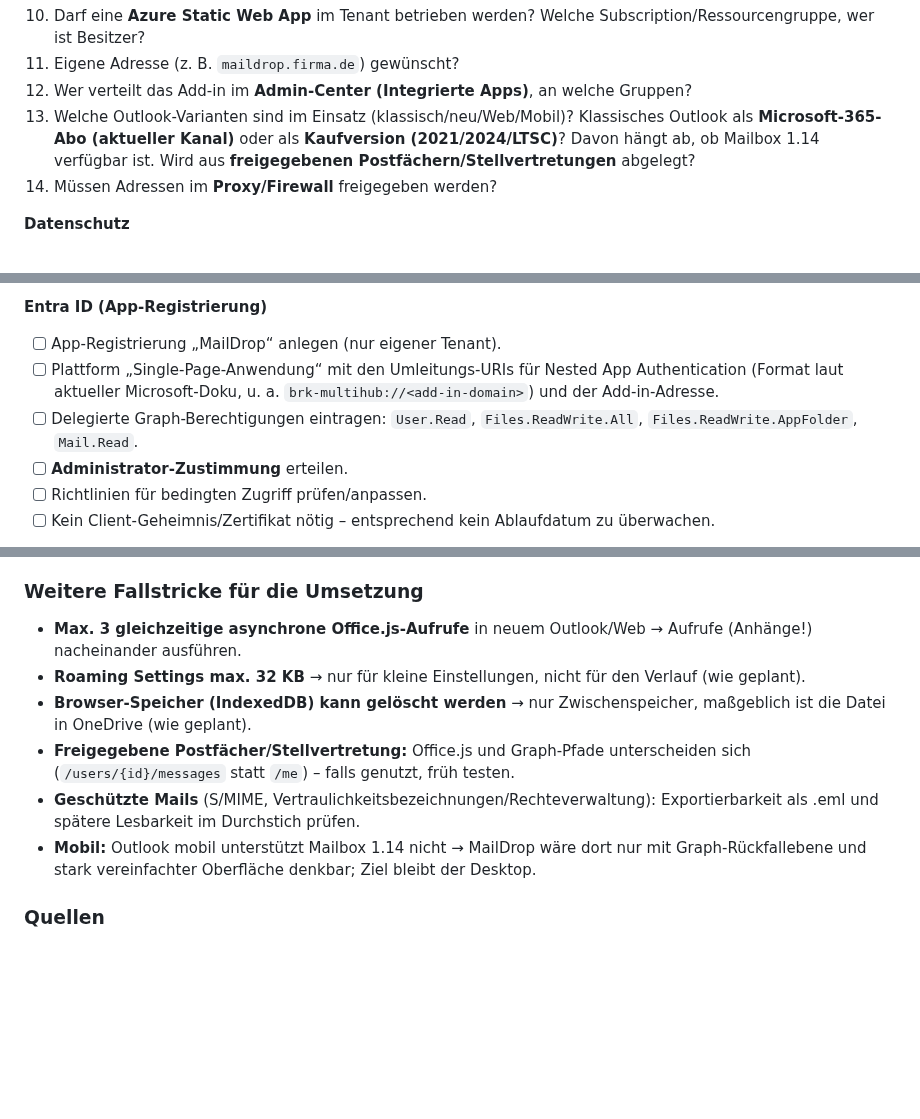
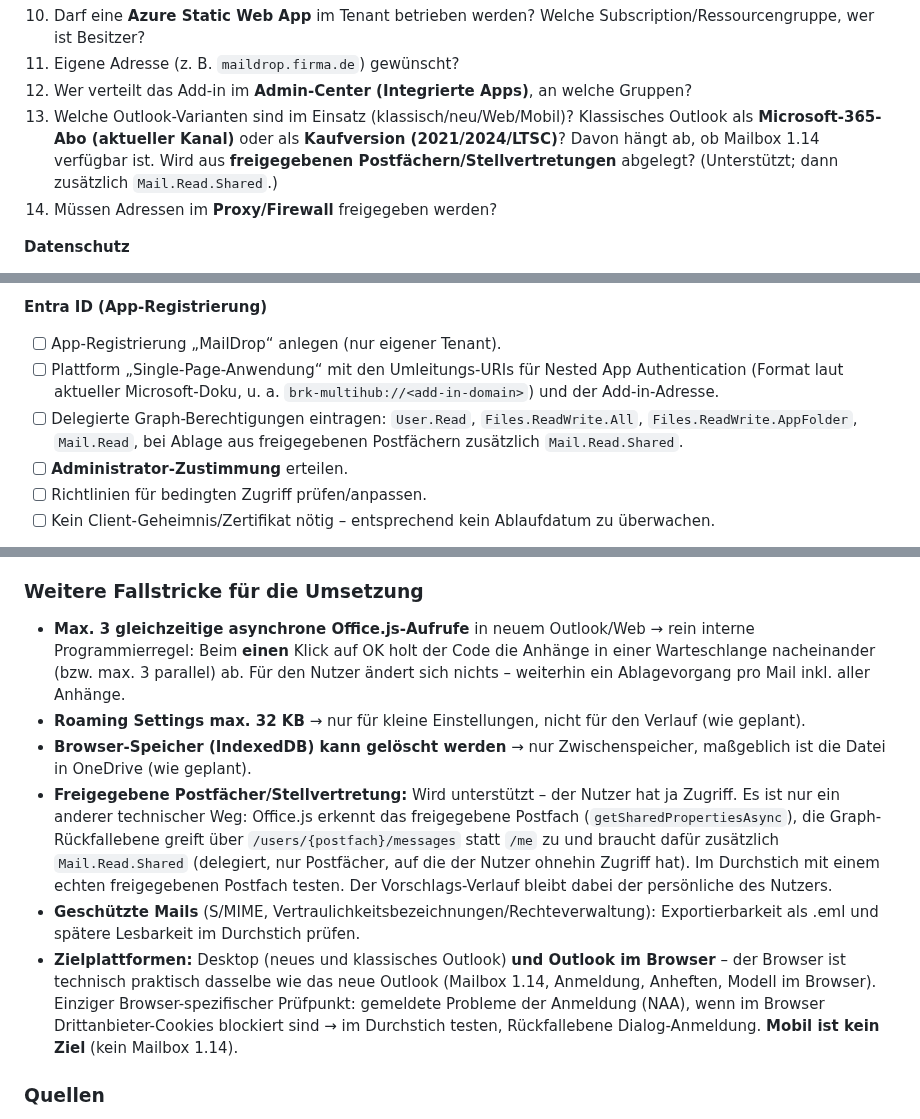
Before and after one commit to BartelsLeo/MailDrop, a Markdown page: docs/Web-Add-in-Umbau.md, 3 parts joined by grey strips. GitHub-like rendering; blank space fills up the shorter version.

Commit message:
Web add-in sketch: clarify async-call limit, shared mailboxes, browser as target
Co-Authored-By: Claude Opus 5.5 <noreply@anthropic.com>
Claude-Session: https://claude.ai/code/session_01Af2VibdGogDVYHhk4UtTMv

```diff
--- a/docs/Web-Add-in-Umbau.md
+++ b/docs/Web-Add-in-Umbau.md
@@ -224,7 +224,7 @@ Verlauf gelernte Gewichte (Pearson), Kaskade und geometrischer Neuberechnungs-Tr
 10. Darf eine **Azure Static Web App** im Tenant betrieben werden? Welche Subscription/Ressourcengruppe, wer ist Besitzer?
 11. Eigene Adresse (z. B. `maildrop.firma.de`) gewünscht?
 12. Wer verteilt das Add-in im **Admin-Center (Integrierte Apps)**, an welche Gruppen?
-13. Welche Outlook-Varianten sind im Einsatz (klassisch/neu/Web/Mobil)? Klassisches Outlook als **Microsoft-365-Abo (aktueller Kanal)** oder als **Kaufversion (2021/2024/LTSC)**? Davon hängt ab, ob Mailbox 1.14 verfügbar ist. Wird aus **freigegebenen Postfächern/Stellvertretungen** abgelegt?
+13. Welche Outlook-Varianten sind im Einsatz (klassisch/neu/Web/Mobil)? Klassisches Outlook als **Microsoft-365-Abo (aktueller Kanal)** oder als **Kaufversion (2021/2024/LTSC)**? Davon hängt ab, ob Mailbox 1.14 verfügbar ist. Wird aus **freigegebenen Postfächern/Stellvertretungen** abgelegt? (Unterstützt; dann zusätzlich `Mail.Read.Shared`.)
 14. Müssen Adressen im **Proxy/Firewall** freigegeben werden?
 
 **Datenschutz**
@@ -246,7 +246,7 @@ Verlauf gelernte Gewichte (Pearson), Kaskade und geometrischer Neuberechnungs-Tr
 
 - [ ] App-Registrierung „MailDrop“ anlegen (nur eigener Tenant).
 - [ ] Plattform „Single-Page-Anwendung“ mit den Umleitungs-URIs für Nested App Authentication (Format laut aktueller Microsoft-Doku, u. a. `brk-multihub://<add-in-domain>`) und der Add-in-Adresse.
-- [ ] Delegierte Graph-Berechtigungen eintragen: `User.Read`, `Files.ReadWrite.All`, `Files.ReadWrite.AppFolder`, `Mail.Read`.
+- [ ] Delegierte Graph-Berechtigungen eintragen: `User.Read`, `Files.ReadWrite.All`, `Files.ReadWrite.AppFolder`, `Mail.Read`, bei Ablage aus freigegebenen Postfächern zusätzlich `Mail.Read.Shared`.
 - [ ] **Administrator-Zustimmung** erteilen.
 - [ ] Richtlinien für bedingten Zugriff prüfen/anpassen.
 - [ ] Kein Client-Geheimnis/Zertifikat nötig – entsprechend kein Ablaufdatum zu überwachen.
@@ -369,12 +369,12 @@ klären und müssen im Durchstich als Erstes praktisch geprüft werden; für jed
 
 ### Weitere Fallstricke für die Umsetzung
 
-- **Max. 3 gleichzeitige asynchrone Office.js-Aufrufe** in neuem Outlook/Web → Aufrufe (Anhänge!) nacheinander ausführen.
+- **Max. 3 gleichzeitige asynchrone Office.js-Aufrufe** in neuem Outlook/Web → rein interne Programmierregel: Beim **einen** Klick auf OK holt der Code die Anhänge in einer Warteschlange nacheinander (bzw. max. 3 parallel) ab. Für den Nutzer ändert sich nichts – weiterhin ein Ablagevorgang pro Mail inkl. aller Anhänge.
 - **Roaming Settings max. 32 KB** → nur für kleine Einstellungen, nicht für den Verlauf (wie geplant).
 - **Browser-Speicher (IndexedDB) kann gelöscht werden** → nur Zwischenspeicher, maßgeblich ist die Datei in OneDrive (wie geplant).
-- **Freigegebene Postfächer/Stellvertretung:** Office.js und Graph-Pfade unterscheiden sich (`/users/{id}/messages` statt `/me`) – falls genutzt, früh testen.
+- **Freigegebene Postfächer/Stellvertretung:** Wird unterstützt – der Nutzer hat ja Zugriff. Es ist nur ein anderer technischer Weg: Office.js erkennt das freigegebene Postfach (`getSharedPropertiesAsync`), die Graph-Rückfallebene greift über `/users/{postfach}/messages` statt `/me` zu und braucht dafür zusätzlich `Mail.Read.Shared` (delegiert, nur Postfächer, auf die der Nutzer ohnehin Zugriff hat). Im Durchstich mit einem echten freigegebenen Postfach testen. Der Vorschlags-Verlauf bleibt dabei der persönliche des Nutzers.
 - **Geschützte Mails** (S/MIME, Vertraulichkeitsbezeichnungen/Rechteverwaltung): Exportierbarkeit als .eml und spätere Lesbarkeit im Durchstich prüfen.
-- **Mobil:** Outlook mobil unterstützt Mailbox 1.14 nicht → MailDrop wäre dort nur mit Graph-Rückfallebene und stark vereinfachter Oberfläche denkbar; Ziel bleibt der Desktop.
+- **Zielplattformen:** Desktop (neues und klassisches Outlook) **und Outlook im Browser** – der Browser ist technisch praktisch dasselbe wie das neue Outlook (Mailbox 1.14, Anmeldung, Anheften, Modell im Browser). Einziger Browser-spezifischer Prüfpunkt: gemeldete Probleme der Anmeldung (NAA), wenn im Browser Drittanbieter-Cookies blockiert sind → im Durchstich testen, Rückfallebene Dialog-Anmeldung. **Mobil ist kein Ziel** (kein Mailbox 1.14).
 
 ### Quellen
 
```
Also changed, not shown: CLAUDE.md (+1 -1 lines).
